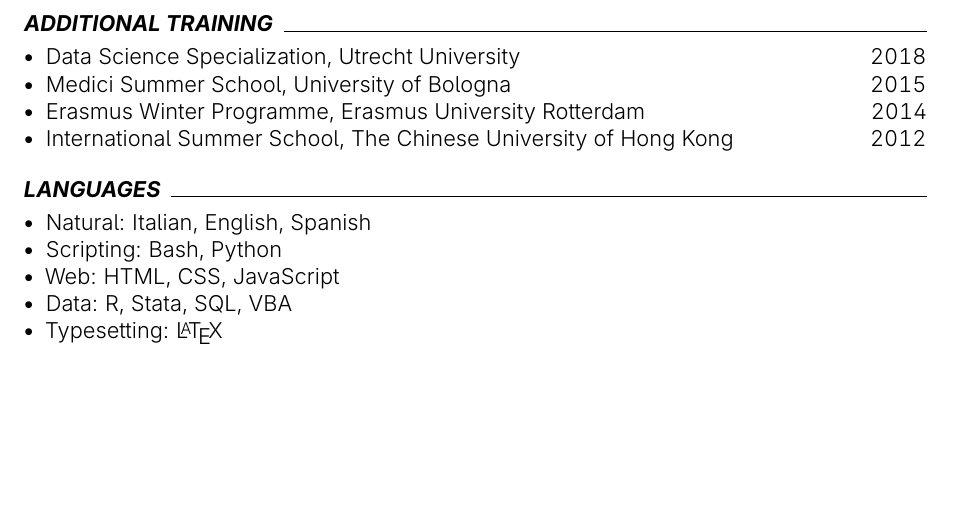
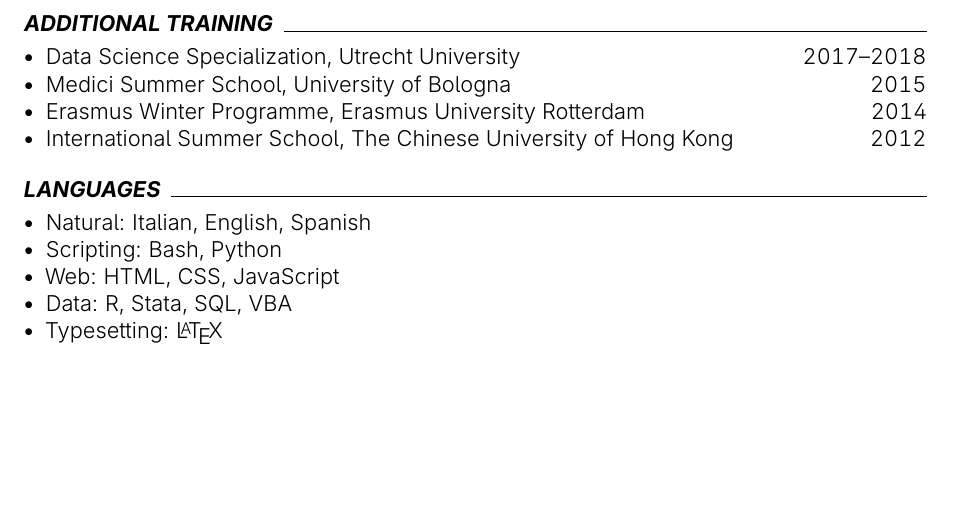
Before and after one commit to piazzai/piazzai.github.io, a LaTeX CV (cv.tex): part of page 4 of 4, cut so that both start at the same text. Compiled offline with pdfLaTeX.

Commit message:
Add training year

```diff
--- a/cv.tex
+++ b/cv.tex
@@ -241,7 +241,7 @@
 \cvsection{Additional training}
 
 \begin{cvlines}
-    \cvline{Data Science Specialization}{Utrecht University}{2018}
+    \cvline{Data Science Specialization}{Utrecht University}{2017--2018}
     \cvline{Medici Summer School}{University of Bologna}{2015}
     \cvline{Erasmus Winter Programme}{Erasmus University Rotterdam}{2014}
     \cvline{International Summer School}{The Chinese University of Hong Kong}{2012}
```
